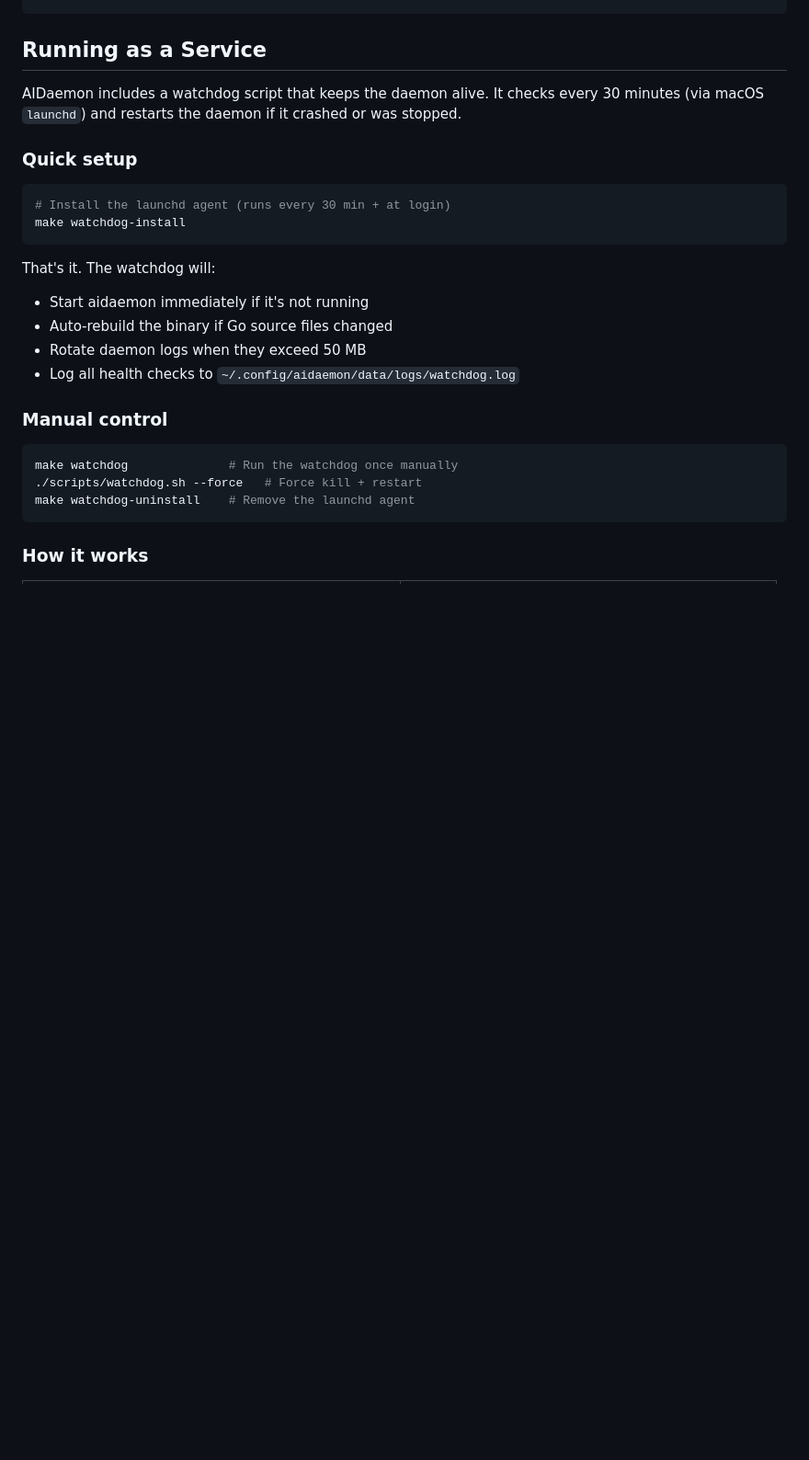
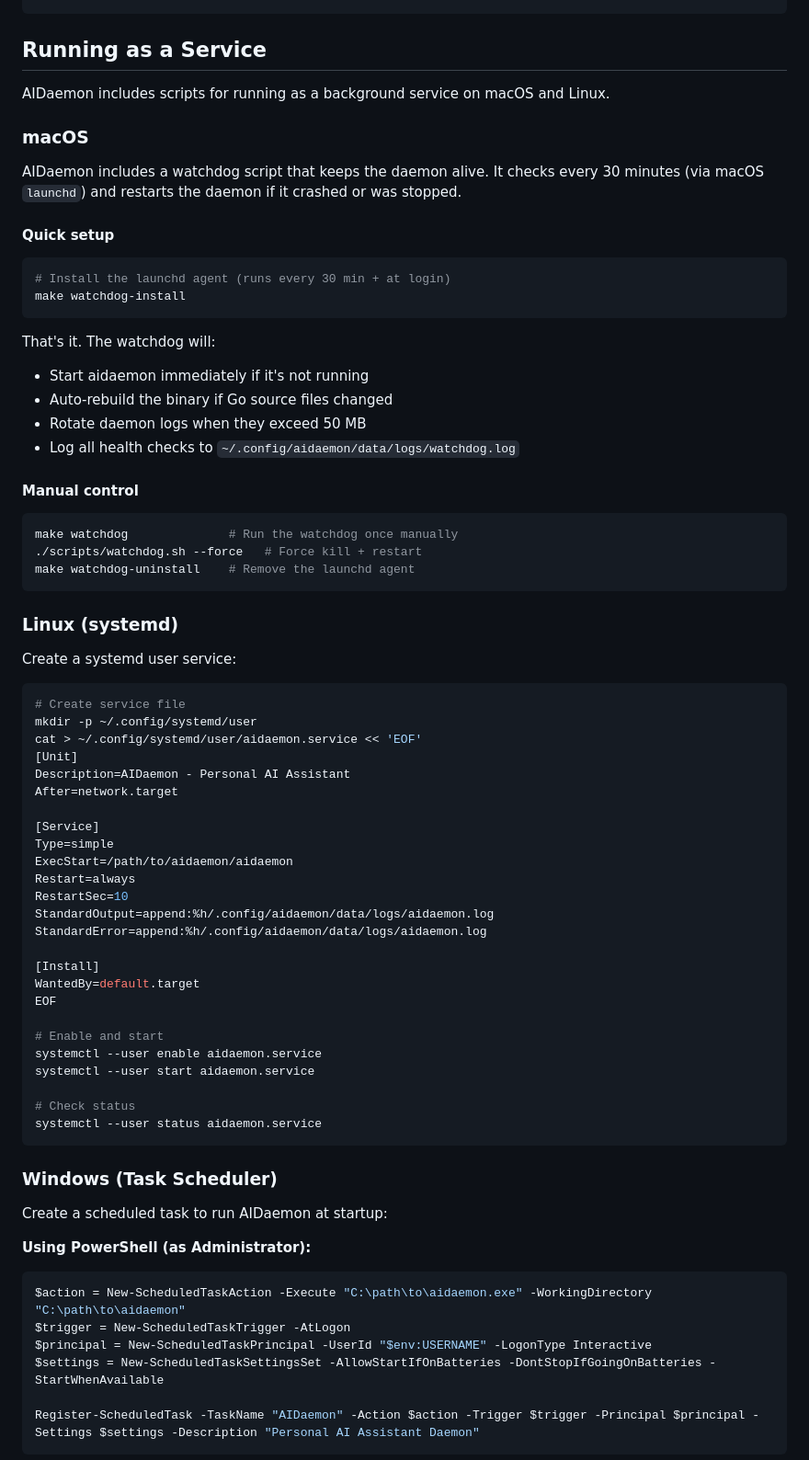
Before and after one commit to Ask149/aidaemon, a Markdown page: README.md, the part around one of its changes. Shown at 92% size. Rendered like a GitHub page; blank space fills up the shorter version.

Commit message:
docs: add Windows support and prepare v2.0.0 release

````diff
--- a/README.md
+++ b/README.md
@@ -314,9 +342,13 @@ internal/
 
 ## Running as a Service
 
+AIDaemon includes scripts for running as a background service on macOS and Linux.
+
+### macOS
+
 AIDaemon includes a watchdog script that keeps the daemon alive. It checks every 30 minutes (via macOS `launchd`) and restarts the daemon if it crashed or was stopped.
 
-### Quick setup
+#### Quick setup
 
 ```bash
 # Install the launchd agent (runs every 30 min + at login)
@@ -329,7 +361,7 @@ That's it. The watchdog will:
 - Rotate daemon logs when they exceed 50 MB
 - Log all health checks to `~/.config/aidaemon/data/logs/watchdog.log`
 
-### Manual control
+#### Manual control
 
 ```bash
 make watchdog              # Run the watchdog once manually
@@ -337,4 +369,50 @@ make watchdog              # Run the watchdog once manually
 make watchdog-uninstall    # Remove the launchd agent
 ```
 
-### How it works
+### Linux (systemd)
+
+Create a systemd user service:
+
+```bash
+# Create service file
+mkdir -p ~/.config/systemd/user
+cat > ~/.config/systemd/user/aidaemon.service << 'EOF'
+[Unit]
+Description=AIDaemon - Personal AI Assistant
+After=network.target
+
+[Service]
+Type=simple
+ExecStart=/path/to/aidaemon/aidaemon
+Restart=always
+RestartSec=10
+StandardOutput=append:%h/.config/aidaemon/data/logs/aidaemon.log
+StandardError=append:%h/.config/aidaemon/data/logs/aidaemon.log
+
+[Install]
+WantedBy=default.target
+EOF
+
+# Enable and start
+systemctl --user enable aidaemon.service
+systemctl --user start aidaemon.service
+
+# Check status
+systemctl --user status aidaemon.service
+```
+
+### Windows (Task Scheduler)
+
+Create a scheduled task to run AIDaemon at startup:
+
+**Using PowerShell (as Administrator):**
+
+```powershell
+$action = New-ScheduledTaskAction -Execute "C:\path\to\aidaemon.exe" -WorkingDirectory "C:\path\to\aidaemon"
+$trigger = New-ScheduledTaskTrigger -AtLogon
+$principal = New-ScheduledTaskPrincipal -UserId "$env:USERNAME" -LogonType Interactive
+$settings = New-ScheduledTaskSettingsSet -AllowStartIfOnBatteries -DontStopIfGoingOnBatteries -StartWhenAvailable
+
+Register-ScheduledTask -TaskName "AIDaemon" -Action $action -Trigger $trigger -Principal $principal -Settings $settings -Description "Personal AI Assistant Daemon"
+```
+
````
Also changed, not shown: other parts of README.md (+61 -2 lines), CHANGELOG.md (+8 -1 lines).
